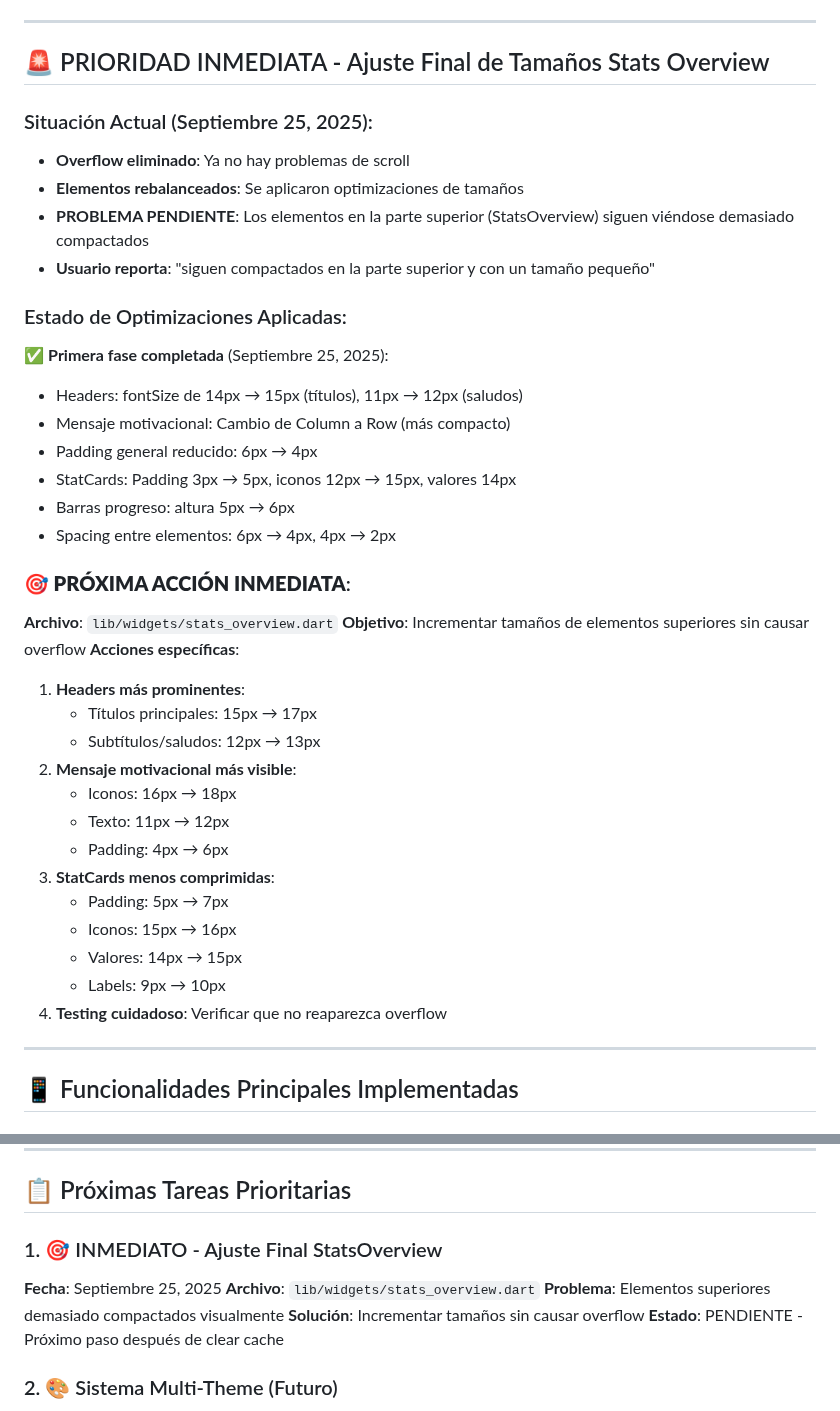
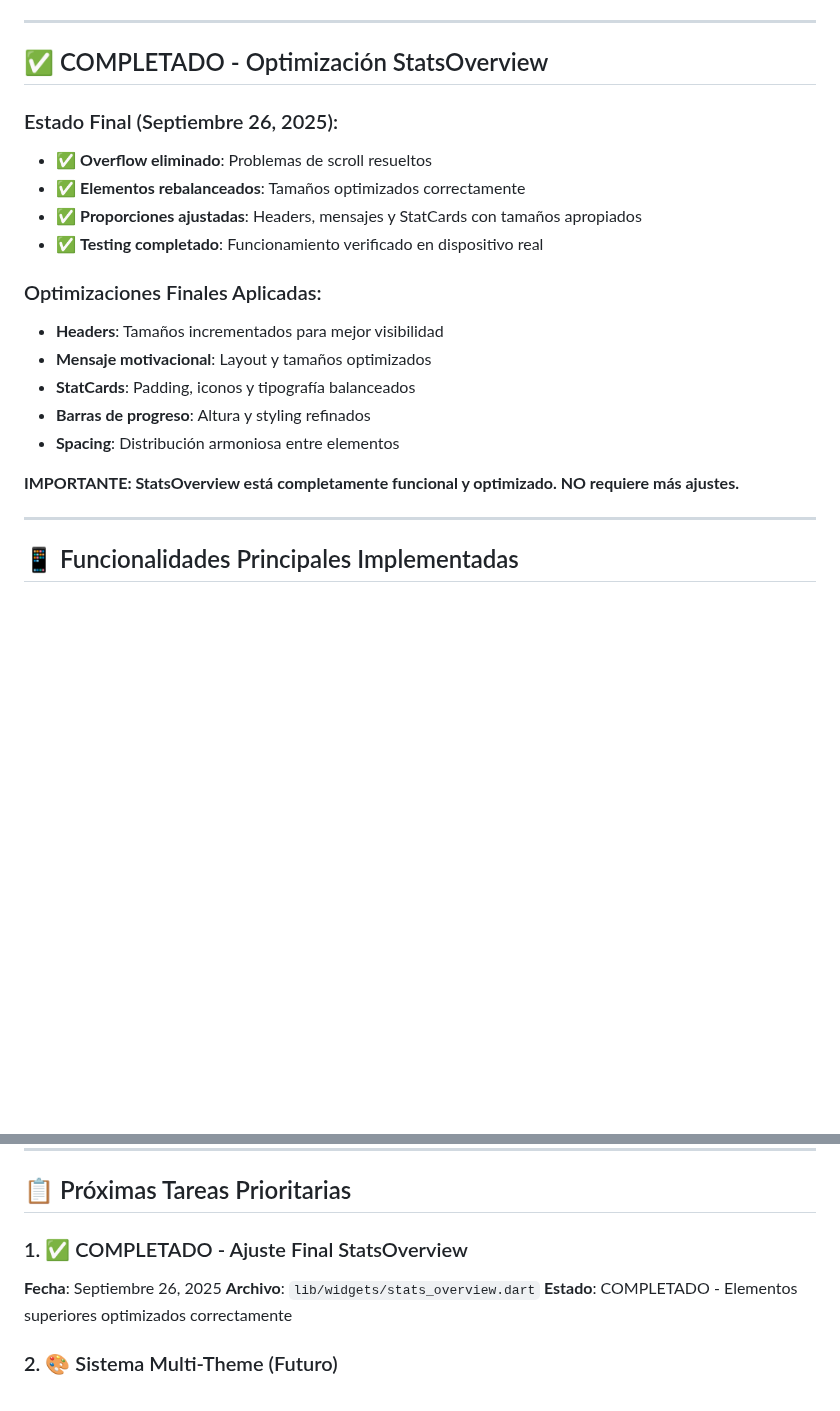
Before and after one commit to NoSFeR88/habito-pro-flutter, a Markdown page: plan.md, 2 parts joined by grey strips. Drawn GitHub-style; blank space fills up the shorter version.

```diff
--- a/plan.md
+++ b/plan.md
@@ -32,40 +32,22 @@
 
 ---
 
-## 🚨 PRIORIDAD INMEDIATA - Ajuste Final de Tamaños Stats Overview
+## ✅ COMPLETADO - Optimización StatsOverview
 
-### Situación Actual (Septiembre 25, 2025):
-- **Overflow eliminado**: Ya no hay problemas de scroll
-- **Elementos rebalanceados**: Se aplicaron optimizaciones de tamaños
-- **PROBLEMA PENDIENTE**: Los elementos en la parte superior (StatsOverview) siguen viéndose demasiado compactados
-- **Usuario reporta**: "siguen compactados en la parte superior y con un tamaño pequeño"
+### Estado Final (Septiembre 26, 2025):
+- ✅ **Overflow eliminado**: Problemas de scroll resueltos
+- ✅ **Elementos rebalanceados**: Tamaños optimizados correctamente
+- ✅ **Proporciones ajustadas**: Headers, mensajes y StatCards con tamaños apropiados
+- ✅ **Testing completado**: Funcionamiento verificado en dispositivo real
 
-### Estado de Optimizaciones Aplicadas:
-✅ **Primera fase completada** (Septiembre 25, 2025):
-- Headers: fontSize de 14px → 15px (títulos), 11px → 12px (saludos)
-- Mensaje motivacional: Cambio de Column a Row (más compacto)
-- Padding general reducido: 6px → 4px
-- StatCards: Padding 3px → 5px, iconos 12px → 15px, valores 14px
-- Barras progreso: altura 5px → 6px
-- Spacing entre elementos: 6px → 4px, 4px → 2px
+### Optimizaciones Finales Aplicadas:
+- **Headers**: Tamaños incrementados para mejor visibilidad
+- **Mensaje motivacional**: Layout y tamaños optimizados
+- **StatCards**: Padding, iconos y tipografía balanceados
+- **Barras de progreso**: Altura y styling refinados
+- **Spacing**: Distribución armoniosa entre elementos
 
-### **🎯 PRÓXIMA ACCIÓN INMEDIATA**:
-**Archivo**: `lib/widgets/stats_overview.dart`
-**Objetivo**: Incrementar tamaños de elementos superiores sin causar overflow
-**Acciones específicas**:
-1. **Headers más prominentes**:
-   - Títulos principales: 15px → 17px
-   - Subtítulos/saludos: 12px → 13px
-2. **Mensaje motivacional más visible**:
-   - Iconos: 16px → 18px
-   - Texto: 11px → 12px
-   - Padding: 4px → 6px
-3. **StatCards menos comprimidas**:
-   - Padding: 5px → 7px
-   - Iconos: 15px → 16px
-   - Valores: 14px → 15px
-   - Labels: 9px → 10px
-4. **Testing cuidadoso**: Verificar que no reaparezca overflow
+**IMPORTANTE: StatsOverview está completamente funcional y optimizado. NO requiere más ajustes.**
 
 ---
 
@@ -129,12 +111,10 @@ lib/
 
 ## 📋 Próximas Tareas Prioritarias
 
-### 1. 🎯 INMEDIATO - Ajuste Final StatsOverview
-**Fecha**: Septiembre 25, 2025
+### 1. ✅ COMPLETADO - Ajuste Final StatsOverview
+**Fecha**: Septiembre 26, 2025
 **Archivo**: `lib/widgets/stats_overview.dart`
-**Problema**: Elementos superiores demasiado compactados visualmente
-**Solución**: Incrementar tamaños sin causar overflow
-**Estado**: PENDIENTE - Próximo paso después de clear cache
+**Estado**: COMPLETADO - Elementos superiores optimizados correctamente
 
 ### 2. 🎨 Sistema Multi-Theme (Futuro)
 - **Preparación completada** con estructura actual
```
Also changed, not shown: other parts of plan.md (+107 -4 lines).
